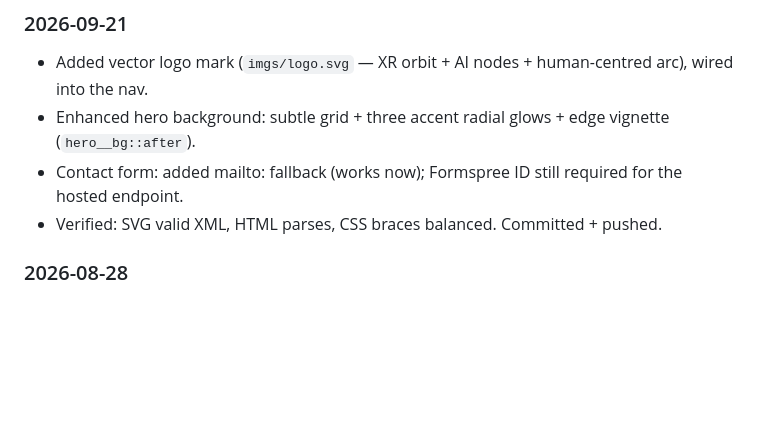
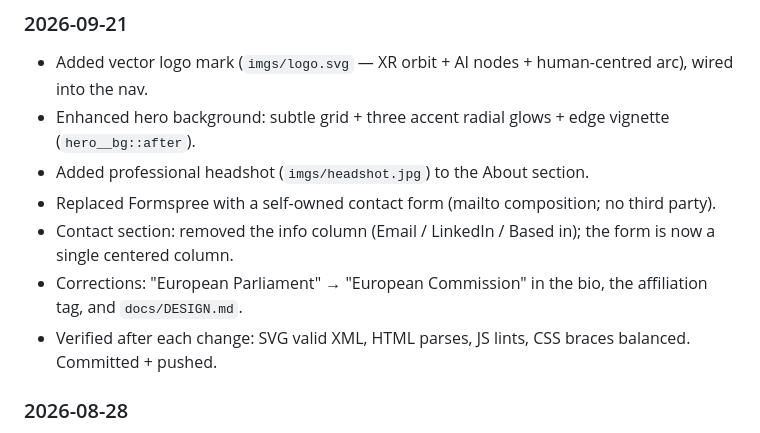
Before and after one commit to jolandata/jolandata.github.io, a Markdown page: README.md, the part around the change. Drawn GitHub-style; blank space fills up the shorter version.

Commit message:
docs: sync EC correction + reflect today's changes in README

```diff
--- a/README.md
+++ b/README.md
@@ -99,8 +99,11 @@ Create a brand website for Jolanda's Business — a creative, tech-forward singl
 
 - Added vector logo mark (`imgs/logo.svg` — XR orbit + AI nodes + human-centred arc), wired into the nav.
 - Enhanced hero background: subtle grid + three accent radial glows + edge vignette (`hero__bg::after`).
-- Contact form: added mailto: fallback (works now); Formspree ID still required for the hosted endpoint.
-- Verified: SVG valid XML, HTML parses, CSS braces balanced. Committed + pushed.
+- Added professional headshot (`imgs/headshot.jpg`) to the About section.
+- Replaced Formspree with a self-owned contact form (mailto composition; no third party).
+- Contact section: removed the info column (Email / LinkedIn / Based in); the form is now a single centered column.
+- Corrections: "European Parliament" → "European Commission" in the bio, the affiliation tag, and `docs/DESIGN.md`.
+- Verified after each change: SVG valid XML, HTML parses, JS lints, CSS braces balanced. Committed + pushed.
 
 ### 2026-08-28
 
```
Also changed, not shown: docs/DESIGN.md (+1 -1 lines).
